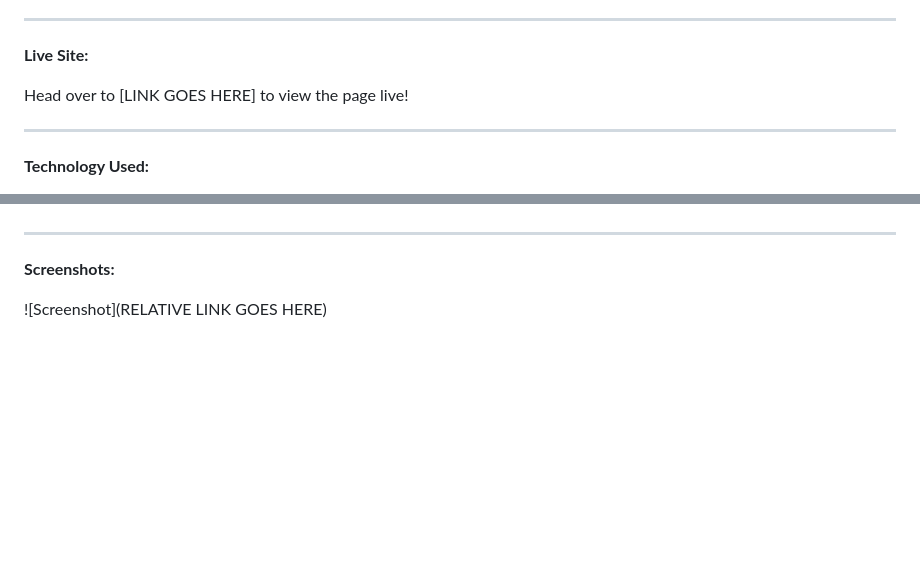
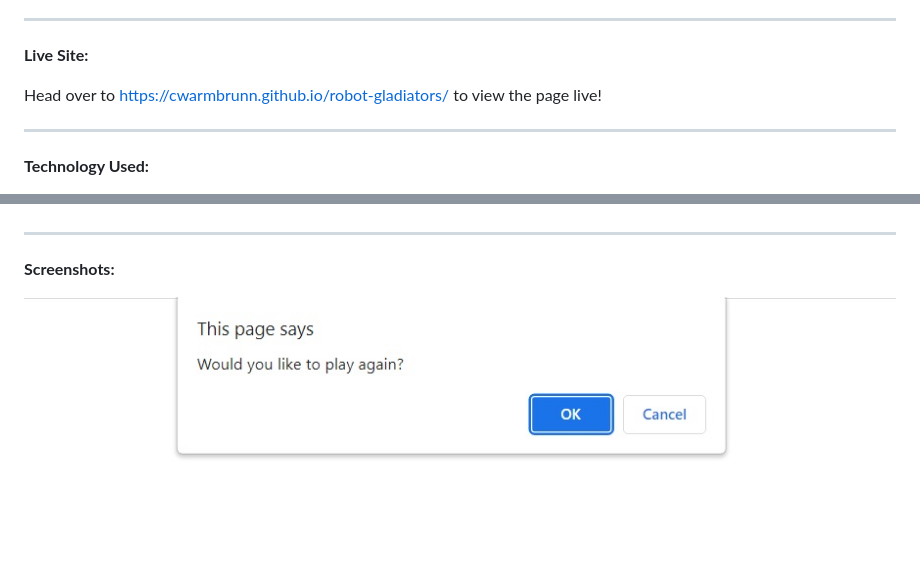
Before and after one commit to cwarmbrunn/robot-gladiators, a Markdown page: README.md, 2 parts joined by grey strips. Drawn GitHub-style; pictures changed too: assets/images/site-screenshot.jpg (added); blank space fills up the shorter version.

Commit message:
added screenshot to README and merged final changes

```diff
--- a/README.md
+++ b/README.md
@@ -12,7 +12,7 @@ Developing a Robot Gladiator game using JavaScript - this will allow players to
 
 **Live Site:**
 
-Head over to [LINK GOES HERE] to view the page live!
+Head over to https://cwarmbrunn.github.io/robot-gladiators/ to view the page live!
 
 ---
 
@@ -31,4 +31,4 @@ You can clone this repo - no special instructions to load this!
 
 **Screenshots:**
 
-![Screenshot](RELATIVE LINK GOES HERE)
+![Screenshot of Robot Gladiators website](./assets/images/site-screenshot.jpg)
```
